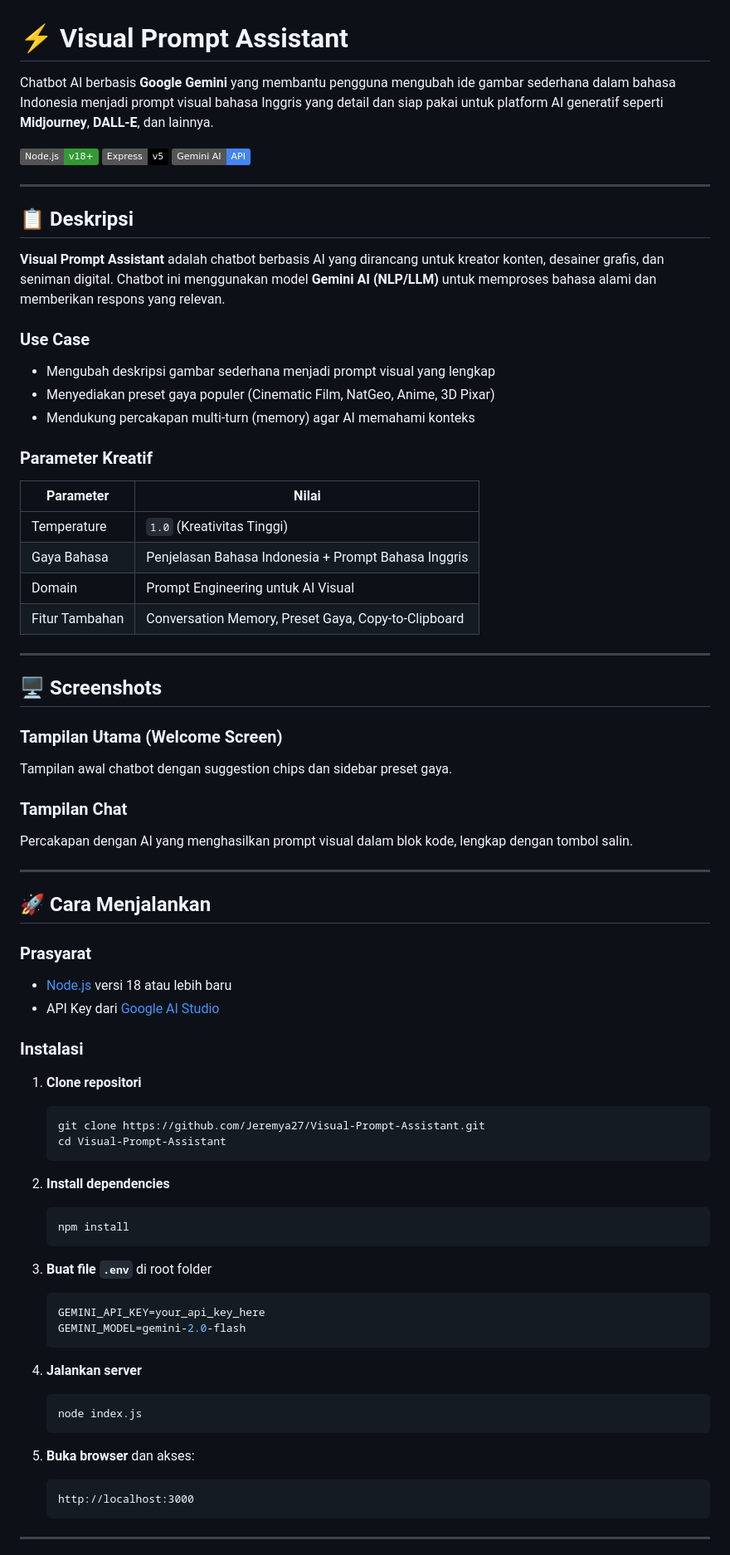
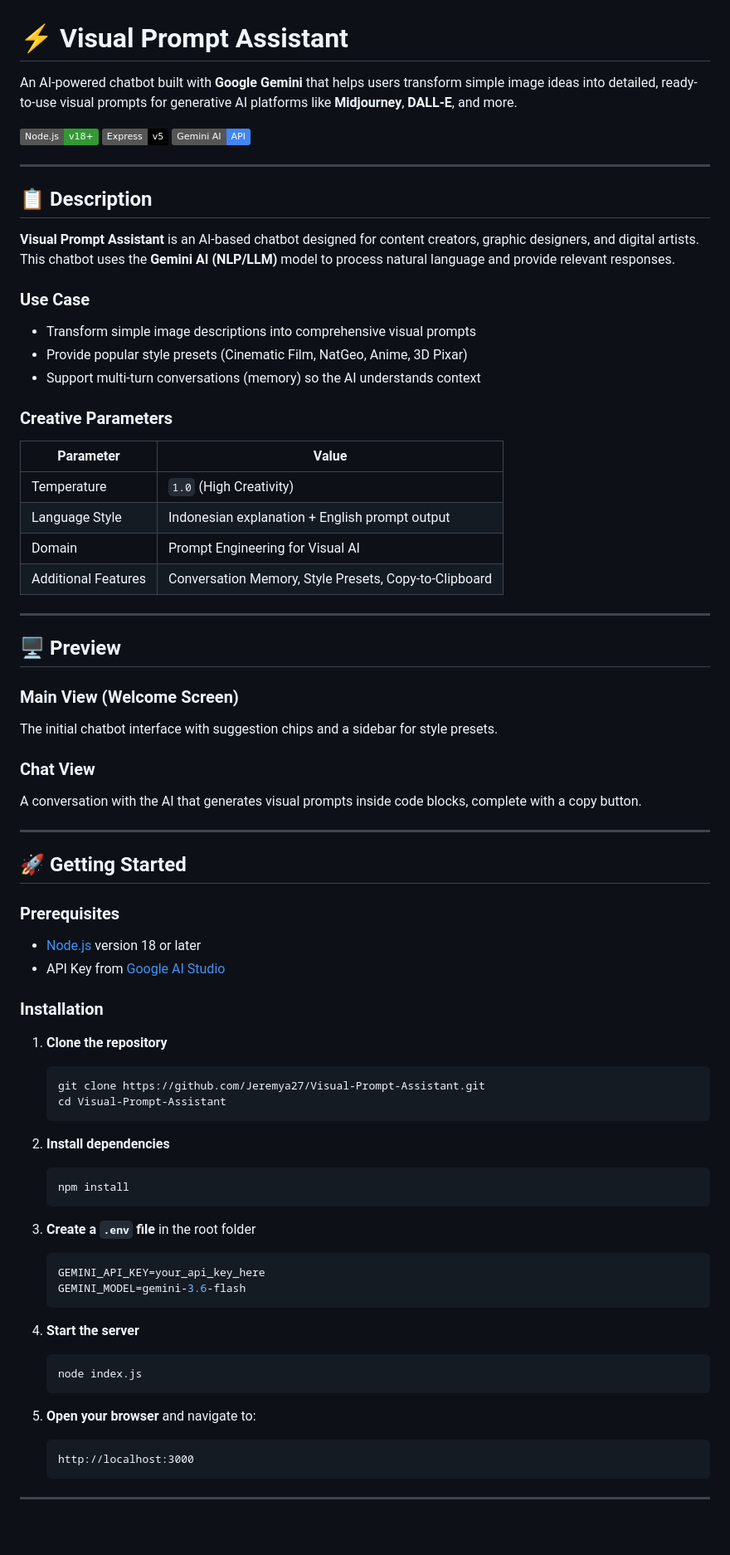
Before and after one commit to Jeremya27/Visual-Prompt-Assistant, a Markdown page: README.md, the part around one of its changes. Shown at 83% size. GitHub-like rendering; badges without logos; blank space fills up the shorter version.

````diff
--- a/README.md
+++ b/README.md
@@ -1,6 +1,6 @@
 # ⚡ Visual Prompt Assistant
 
-Chatbot AI berbasis **Google Gemini** yang membantu pengguna mengubah ide gambar sederhana dalam bahasa Indonesia menjadi prompt visual bahasa Inggris yang detail dan siap pakai untuk platform AI generatif seperti **Midjourney**, **DALL-E**, dan lainnya.
+An AI-powered chatbot built with **Google Gemini** that helps users transform simple image ideas into detailed, ready-to-use visual prompts for generative AI platforms like **Midjourney**, **DALL-E**, and more.
 
 ![Node.js](https://img.shields.io/badge/Node.js-v18+-339933?logo=nodedotjs&logoColor=white)
 ![Express](https://img.shields.io/badge/Express-v5-000000?logo=express&logoColor=white)
@@ -8,44 +8,44 @@ Chatbot AI berbasis **Google Gemini** yang membantu pengguna mengubah ide gambar
 
 ---
 
-## 📋 Deskripsi
+## 📋 Description
 
-**Visual Prompt Assistant** adalah chatbot berbasis AI yang dirancang untuk kreator konten, desainer grafis, dan seniman digital. Chatbot ini menggunakan model **Gemini AI (NLP/LLM)** untuk memproses bahasa alami dan memberikan respons yang relevan.
+**Visual Prompt Assistant** is an AI-based chatbot designed for content creators, graphic designers, and digital artists. This chatbot uses the **Gemini AI (NLP/LLM)** model to process natural language and provide relevant responses.
 
 ### Use Case
-- Mengubah deskripsi gambar sederhana menjadi prompt visual yang lengkap
-- Menyediakan preset gaya populer (Cinematic Film, NatGeo, Anime, 3D Pixar)
-- Mendukung percakapan multi-turn (memory) agar AI memahami konteks
+- Transform simple image descriptions into comprehensive visual prompts
+- Provide popular style presets (Cinematic Film, NatGeo, Anime, 3D Pixar)
+- Support multi-turn conversations (memory) so the AI understands context
 
-### Parameter Kreatif
-| Parameter | Nilai |
+### Creative Parameters
+| Parameter | Value |
 |---|---|
-| Temperature | `1.0` (Kreativitas Tinggi) |
-| Gaya Bahasa | Penjelasan Bahasa Indonesia + Prompt Bahasa Inggris |
-| Domain | Prompt Engineering untuk AI Visual |
-| Fitur Tambahan | Conversation Memory, Preset Gaya, Copy-to-Clipboard |
+| Temperature | `1.0` (High Creativity) |
+| Language Style | Indonesian explanation + English prompt output |
+| Domain | Prompt Engineering for Visual AI |
+| Additional Features | Conversation Memory, Style Presets, Copy-to-Clipboard |
 
 ---
 
-## 🖥️ Screenshots
+## 🖥️ Preview
 
-### Tampilan Utama (Welcome Screen)
-Tampilan awal chatbot dengan suggestion chips dan sidebar preset gaya.
+### Main View (Welcome Screen)
+The initial chatbot interface with suggestion chips and a sidebar for style presets.
 
-### Tampilan Chat
-Percakapan dengan AI yang menghasilkan prompt visual dalam blok kode, lengkap dengan tombol salin.
+### Chat View
+A conversation with the AI that generates visual prompts inside code blocks, complete with a copy button.
 
 ---
 
-## 🚀 Cara Menjalankan
+## 🚀 Getting Started
 
-### Prasyarat
-- [Node.js](https://nodejs.org/) versi 18 atau lebih baru
-- API Key dari [Google AI Studio](https://aistudio.google.com/apikey)
+### Prerequisites
+- [Node.js](https://nodejs.org/) version 18 or later
+- API Key from [Google AI Studio](https://aistudio.google.com/apikey)
 
-### Instalasi
+### Installation
 
-1. **Clone repositori**
+1. **Clone the repository**
    ```bash
    git clone https://github.com/Jeremya27/Visual-Prompt-Assistant.git
    cd Visual-Prompt-Assistant
@@ -56,18 +56,18 @@ Percakapan dengan AI yang menghasilkan prompt visual dalam blok kode, lengkap de
    npm install
    ```
 
-3. **Buat file `.env`** di root folder
+3. **Create a `.env` file** in the root folder
    ```env
    GEMINI_API_KEY=your_api_key_here
-   GEMINI_MODEL=gemini-2.0-flash
+   GEMINI_MODEL=gemini-3.6-flash
    ```
 
-4. **Jalankan server**
+4. **Start the server**
    ```bash
    node index.js
    ```
 
-5. **Buka browser** dan akses:
+5. **Open your browser** and navigate to:
    ```
    http://localhost:3000
    ```
````
Also changed, not shown: other parts of README.md (+25 -25 lines).
